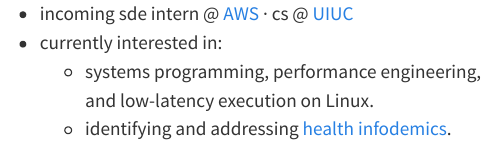
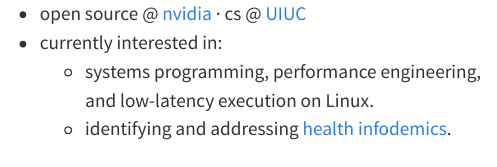
Before and after one commit to ishanpragada/portfolio_website, a Quarto document (about/_about.qmd): the page in a window 1100 px wide, from its top. Rendered offline with R 4.5, knitr and Pandoc in place of Quarto, with nearby package versions.

Commit message:
update homepage tagline to open source @ nvidia

```diff
--- a/about/_about.qmd
+++ b/about/_about.qmd
@@ -2,7 +2,7 @@
 
 ::: {.column}
 
-- incoming sde intern @ [AWS](https://aws.amazon.com/) · cs @ [UIUC](https://illinois.edu)
+- open source @ [nvidia](https://www.nvidia.com/) · cs @ [UIUC](https://illinois.edu)
 - currently interested in:
     - systems programming, performance engineering, and low-latency execution on Linux.
     - identifying and addressing [health infodemics](https://ischool.illinois.edu/news-events/news/2023/04/virtual-center-addresses-health-infodemics).
```
